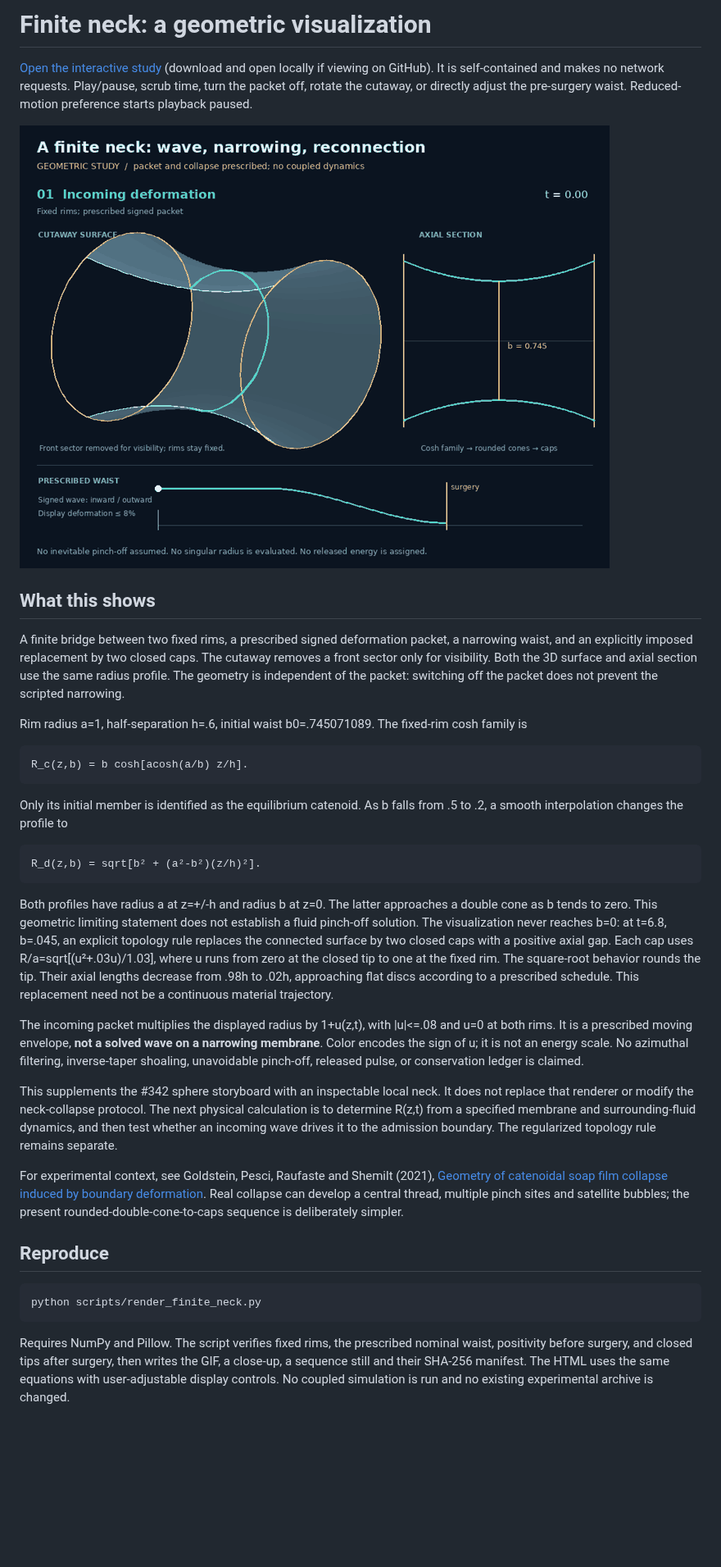
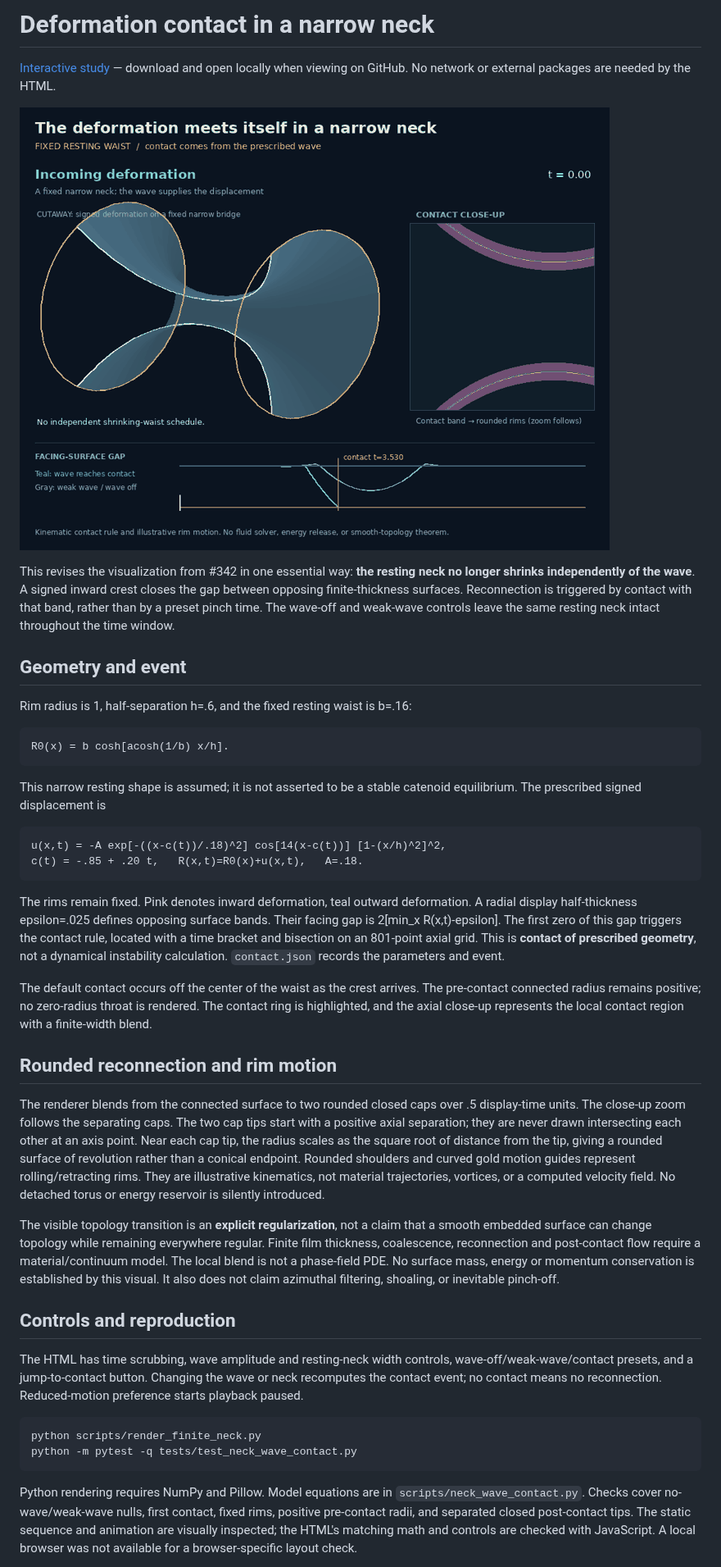
Before and after one commit to davidmdrpi/geometrodynamics, a Markdown page: docs/finite_neck_visualization.md, the part around one of its changes. Shown at 82% size. Drawn GitHub-style; pictures changed too: docs/images/finite_neck/finite_neck.gif; blank space fills up the shorter version.

Commit message:
Make narrow-neck reconnection respond to wave contact

````diff
--- a/docs/finite_neck_visualization.md
+++ b/docs/finite_neck_visualization.md
@@ -1,7 +1,5 @@
-# Finite neck: a geometric visualization
+# Deformation contact in a narrow neck
 
-[Open the interactive study](visualizations/finite_neck.html) (download and open
-locally if viewing on GitHub). It is self-contained and makes no network requests.
-Play/pause, scrub time, turn the packet off, rotate the cutaway, or directly
-adjust the pre-surgery waist. Reduced-motion preference starts playback paused.
+[Interactive study](visualizations/finite_neck.html) — download and open locally
+when viewing on GitHub. No network or external packages are needed by the HTML.
 
@@ -9,58 +7,68 @@ adjust the pre-surgery waist. Reduced-motion preference starts playback paused.
 
-## What this shows
+This revises the visualization from #342 in one essential way: **the resting
+neck no longer shrinks independently of the wave**. A signed inward crest closes
+the gap between opposing finite-thickness surfaces. Reconnection is triggered
+by contact with that band, rather than by a preset pinch time. The wave-off and
+weak-wave controls leave the same resting neck intact throughout the time window.
 
-A finite bridge between two fixed rims, a prescribed signed deformation packet,
-a narrowing waist, and an explicitly imposed replacement by two closed caps.
-The cutaway removes a front sector only for visibility. Both the 3D surface and
-axial section use the same radius profile. The geometry is independent of the
-packet: switching off the packet does not prevent the scripted narrowing.
+## Geometry and event
 
-Rim radius a=1, half-separation h=.6, initial waist b0=.745071089. The fixed-rim
-cosh family is
+Rim radius is 1, half-separation h=.6, and the fixed resting waist is b=.16:
 
-    R_c(z,b) = b cosh[acosh(a/b) z/h].
+    R0(x) = b cosh[acosh(1/b) x/h].
 
-Only its initial member is identified as the equilibrium catenoid. As b falls
-from .5 to .2, a smooth interpolation changes the profile to
+This narrow resting shape is assumed; it is not asserted to be a stable
+catenoid equilibrium. The prescribed signed displacement is
 
-    R_d(z,b) = sqrt[b² + (a²-b²)(z/h)²].
+    u(x,t) = -A exp[-((x-c(t))/.18)^2] cos[14(x-c(t))] [1-(x/h)^2]^2,
+    c(t) = -.85 + .20 t,   R(x,t)=R0(x)+u(x,t),   A=.18.
 
-Both profiles have radius a at z=+/-h and radius b at z=0. The latter approaches
-a double cone as b tends to zero. This geometric limiting statement does not
-establish a fluid pinch-off solution. The visualization never reaches b=0:
-at t=6.8, b=.045, an explicit topology rule replaces the connected surface by
-two closed caps with a positive axial gap. Each cap uses R/a=sqrt[(u²+.03u)/1.03],
-where u runs from zero at the closed tip to one at the fixed rim. The square-root
-behavior rounds the tip. Their axial lengths decrease from .98h to .02h,
-approaching flat discs according to a prescribed schedule.
-This replacement need not be a continuous material trajectory.
+The rims remain fixed. Pink denotes inward deformation, teal outward deformation.
+A radial display half-thickness epsilon=.025 defines opposing surface bands.
+Their facing gap is 2[min_x R(x,t)-epsilon]. The first zero of this gap triggers
+the contact rule, located with a time bracket and bisection on an 801-point
+axial grid. This is **contact of prescribed geometry**, not a dynamical instability
+calculation. `contact.json` records the parameters and event.
 
-The incoming packet multiplies the displayed radius by 1+u(z,t), with |u|<=.08
-and u=0 at both rims. It is a prescribed moving envelope, **not a solved wave
-on a narrowing membrane**. Color encodes the sign of u; it is not an energy
-scale. No azimuthal filtering, inverse-taper shoaling, unavoidable pinch-off,
-released pulse, or conservation ledger is claimed.
+The default contact occurs off the center of the waist as the crest arrives.
+The pre-contact connected radius remains positive; no zero-radius throat is
+rendered. The contact ring is highlighted, and the axial close-up represents
+the local contact region with a finite-width blend.
 
-This supplements the #342 sphere storyboard with an inspectable local neck.
-It does not replace that renderer or modify the neck-collapse protocol.
-The next physical calculation is to determine R(z,t) from a specified membrane
-and surrounding-fluid dynamics, and then test whether an incoming wave drives
-it to the admission boundary. The regularized topology rule remains separate.
+## Rounded reconnection and rim motion
 
-For experimental context, see Goldstein, Pesci, Raufaste and Shemilt (2021),
-[Geometry of catenoidal soap film collapse induced by boundary deformation](https://doi.org/10.1103/PhysRevE.104.035105).
-Real collapse can develop a central thread, multiple pinch sites and satellite
-bubbles; the present rounded-double-cone-to-caps sequence is deliberately simpler.
+The renderer blends from the connected surface to two rounded closed caps over
+.5 display-time units. The close-up zoom follows the separating caps. The two cap tips start with a positive axial separation;
+they are never drawn intersecting each other at an axis point. Near each cap tip,
+the radius scales as the square root of distance from the tip, giving a rounded
+surface of revolution rather than a conical endpoint. Rounded shoulders and
+curved gold motion guides represent rolling/retracting rims. They are illustrative
+kinematics, not material trajectories, vortices, or a computed velocity field.
+No detached torus or energy reservoir is silently introduced.
 
-## Reproduce
+The visible topology transition is an **explicit regularization**, not a claim
+that a smooth embedded surface can change topology while remaining everywhere
+regular. Finite film thickness, coalescence, reconnection and post-contact flow
+require a material/continuum model. The local blend is not a phase-field PDE.
+No surface mass, energy or momentum conservation is established by this visual.
+It also does not claim azimuthal filtering, shoaling, or inevitable pinch-off.
+
+## Controls and reproduction
+
+The HTML has time scrubbing, wave amplitude and resting-neck width controls,
+wave-off/weak-wave/contact presets, and a jump-to-contact button. Changing the
+wave or neck recomputes the contact event; no contact means no reconnection.
+Reduced-motion preference starts playback paused.
 
 ```bash
 python scripts/render_finite_neck.py
+python -m pytest -q tests/test_neck_wave_contact.py
 ```
 
-Requires NumPy and Pillow. The script verifies fixed rims, the prescribed nominal
-waist, positivity before surgery, and closed tips after surgery, then writes
-the GIF, a close-up, a sequence still and their SHA-256 manifest. The HTML uses
-the same equations with user-adjustable display controls. No coupled simulation
-is run and no existing experimental archive is changed.
+Python rendering requires NumPy and Pillow. Model equations are in
+`scripts/neck_wave_contact.py`. Checks cover no-wave/weak-wave nulls, first contact,
+fixed rims, positive pre-contact radii, and separated closed post-contact tips.
+The static sequence and animation are visually inspected; the HTML's matching
+math and controls are checked with JavaScript. A local browser was not available
+for a browser-specific layout check.
 
````
Also changed, not shown: other parts of docs/finite_neck_visualization.md (+5 -5 lines), docs/images/finite_neck/closeup.png, docs/images/finite_neck/sequence.png, 7 other files.
